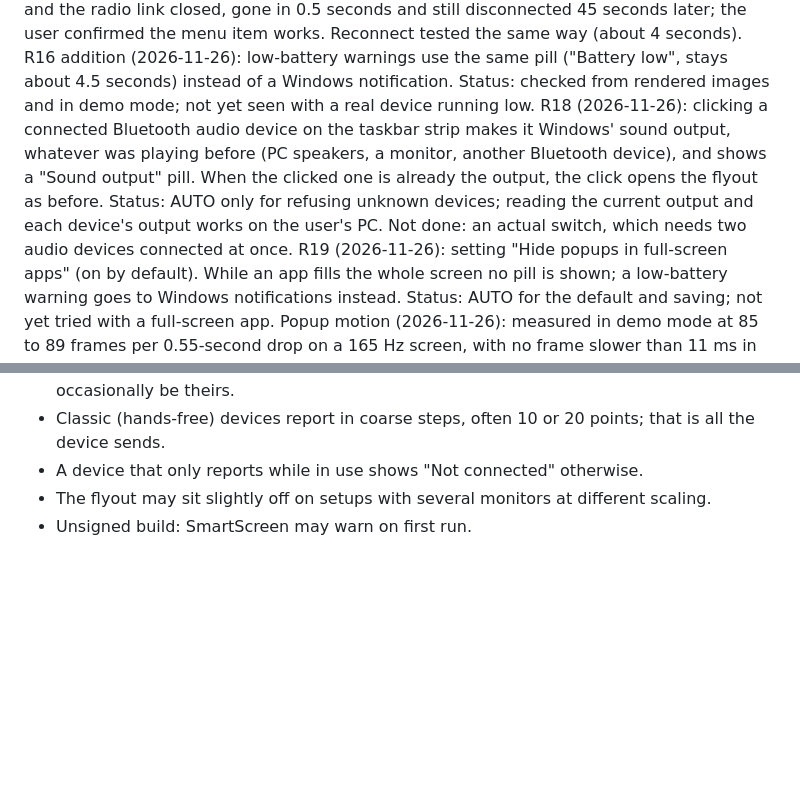
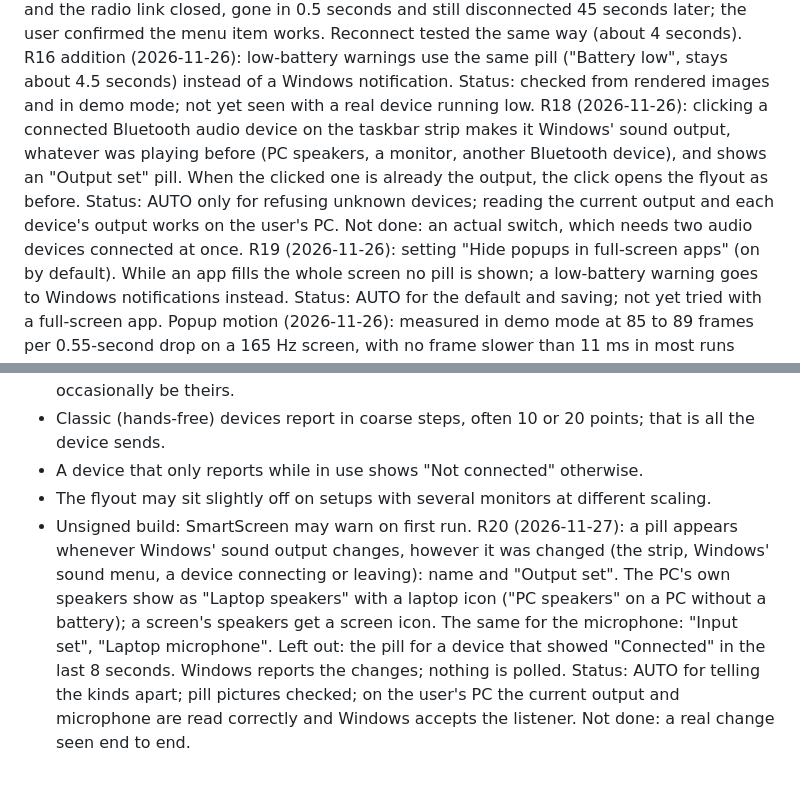
Before and after one commit to IntelligentElectron01/Windows-Peripheral-Status, a Markdown page: SPEC.md, 2 parts joined by grey strips. Rendered like a GitHub page; blank space fills up the shorter version.

```diff
--- a/SPEC.md
+++ b/SPEC.md
@@ -29,7 +29,7 @@ R15 (2026-11-25): optional keyboard shortcut to open the flyout, chosen in the g
 R16 (2026-11-26): a small pill drops down from the top centre of the screen when a Bluetooth device connects (name, "Connected", battery; earbuds show bud and case levels), stays about 3 seconds and slides back up; several connections queue. Not shown for devices already connected at start-up, hidden devices, or devices on a USB receiver. Can be switched off in settings. Status: AUTO for the detection rules; tested on screen with made-up devices (popup appeared for headphones, then earbuds). Not done: watching it with a real device connecting, and judging the motion by eye.
 R17 (2026-11-26): the device menu ("...") offers Disconnect for a connected Bluetooth audio device and Connect for a not-connected one. The device stays paired. Other kinds of device (mice, keyboards, phones without an audio link, USB-receiver devices) get neither item, because Windows cannot switch them on request. A disconnect the user asked for raises no "disconnected" notification. Status: AUTO for the notification rule and for refusing non-addresses. Tested on the user's earbuds 2026-11-26: both audio connections are dropped and the radio link closed, gone in 0.5 seconds and still disconnected 45 seconds later; the user confirmed the menu item works. Reconnect tested the same way (about 4 seconds).
 R16 addition (2026-11-26): low-battery warnings use the same pill ("Battery low", stays about 4.5 seconds) instead of a Windows notification. Status: checked from rendered images and in demo mode; not yet seen with a real device running low.
-R18 (2026-11-26): clicking a connected Bluetooth audio device on the taskbar strip makes it Windows' sound output, whatever was playing before (PC speakers, a monitor, another Bluetooth device), and shows a "Sound output" pill. When the clicked one is already the output, the click opens the flyout as before. Status: AUTO only for refusing unknown devices; reading the current output and each device's output works on the user's PC. Not done: an actual switch, which needs two audio devices connected at once.
+R18 (2026-11-26): clicking a connected Bluetooth audio device on the taskbar strip makes it Windows' sound output, whatever was playing before (PC speakers, a monitor, another Bluetooth device), and shows an "Output set" pill. When the clicked one is already the output, the click opens the flyout as before. Status: AUTO only for refusing unknown devices; reading the current output and each device's output works on the user's PC. Not done: an actual switch, which needs two audio devices connected at once.
 R19 (2026-11-26): setting "Hide popups in full-screen apps" (on by default). While an app fills the whole screen no pill is shown; a low-battery warning goes to Windows notifications instead. Status: AUTO for the default and saving; not yet tried with a full-screen app.
 Popup motion (2026-11-26): measured in demo mode at 85 to 89 frames per 0.55-second drop on a 165 Hz screen, with no frame slower than 11 ms in most runs (before: about 33 frames). About one run in six still drew at 60 frames a second throughout. Not judged by eye yet.
 
@@ -58,3 +58,4 @@ Popup motion (2026-11-26): measured in demo mode at 85 to 89 frames per 0.55-sec
 - A device that only reports while in use shows "Not connected" otherwise.
 - The flyout may sit slightly off on setups with several monitors at different scaling.
 - Unsigned build: SmartScreen may warn on first run.
+R20 (2026-11-27): a pill appears whenever Windows' sound output changes, however it was changed (the strip, Windows' sound menu, a device connecting or leaving): name and "Output set". The PC's own speakers show as "Laptop speakers" with a laptop icon ("PC speakers" on a PC without a battery); a screen's speakers get a screen icon. The same for the microphone: "Input set", "Laptop microphone". Left out: the pill for a device that showed "Connected" in the last 8 seconds. Windows reports the changes; nothing is polled. Status: AUTO for telling the kinds apart; pill pictures checked; on the user's PC the current output and microphone are read correctly and Windows accepts the listener. Not done: a real change seen end to end.
```
Also changed, not shown: DECISIONS.md (+2 -0 lines), README.md (+3 -1 lines), docs/screenshots/popup-input.png (added), docs/screenshots/popup-laptop.png (added), docs/screenshots/popup-output.png, 5 other files.
